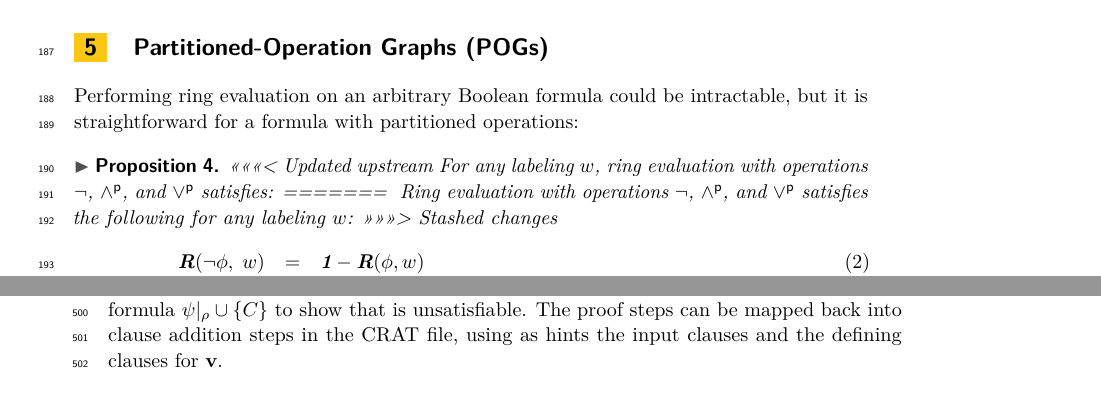
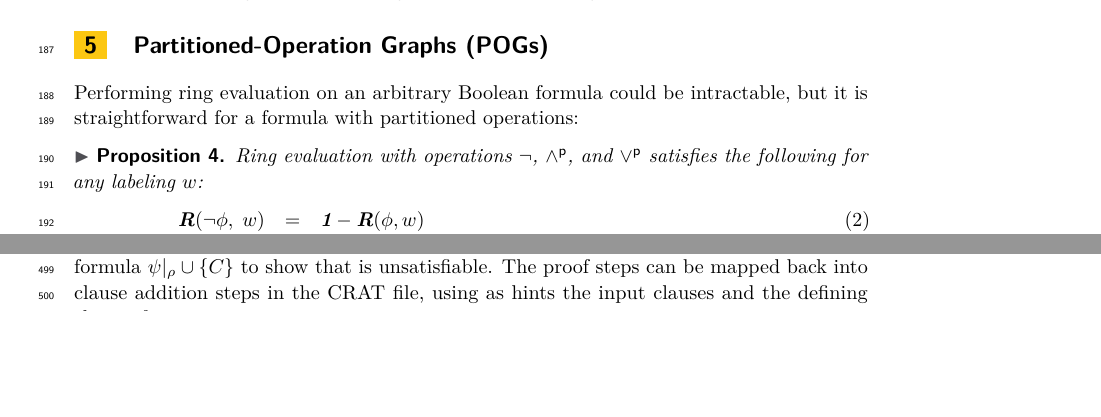
Before and after one commit to avigad/model-counting, a LaTeX paper (doc/mc-paper.tex): two parts of pages 5 and 14 of 25 before the commit and two parts of pages 5 and 13 of 25 after it, joined at a grey line, cut so that both start at the same text, the shorter picture padded with empty space. Compiled offline with pdfLaTeX.

Commit message:
fix merge error

```diff
--- a/doc/mc-paper.tex
+++ b/doc/mc-paper.tex
@@ -501,12 +501,8 @@ We compare ring evaluation to algebraic model counting in Section~\ref{sect:futu
 
 Performing ring evaluation on an arbitrary Boolean formula could be intractable, but it is straightforward for a formula with partitioned operations:
 \begin{proposition}
-<<<<<<< Updated upstream
-For any labeling $w$, ring evaluation with operations $\boolnot$, $\pand$, and $\por$ satisfies:
-=======
 \label{prop:ring:eval}
 Ring evaluation with operations $\boolnot$, $\pand$, and $\por$ satisfies the following for any labeling $w$:
->>>>>>> Stashed changes
 \begin{eqnarray}
 %% V1
 \textstyle
```
